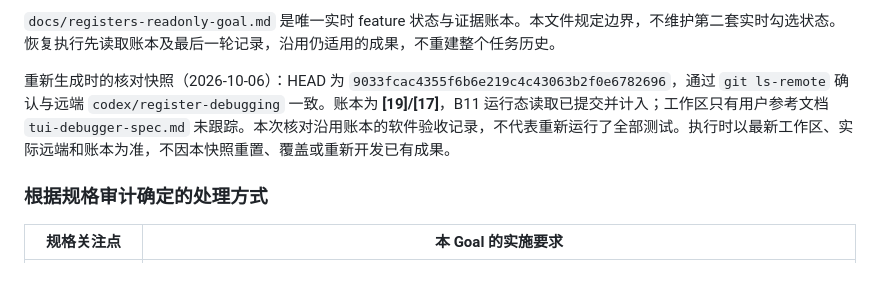
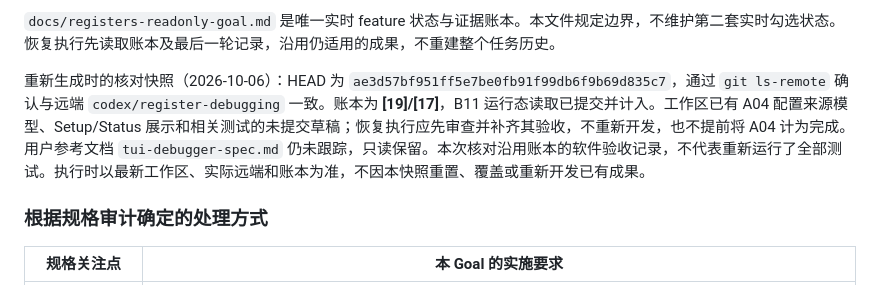
Before and after one commit to bei-li16/DebugTUI, a Markdown page: docs/registers-goal-objective.md, the part around the change. Rendered like a GitHub page.

Commit message:
Clarify register goal restart point and unfinished configuration draft

```diff
--- a/docs/registers-goal-objective.md
+++ b/docs/registers-goal-objective.md
@@ -42,7 +42,7 @@ G:\Data\GitFiles\DebugTUI\PUBLISHING.md
 
 `docs/registers-readonly-goal.md` 是唯一实时 feature 状态与证据账本。本文件规定边界，不维护第二套实时勾选状态。恢复执行先读取账本及最后一轮记录，沿用仍适用的成果，不重建整个任务历史。
 
-重新生成时的核对快照（2026-10-06）：HEAD 为 `9033fcac4355f6b6e219c4c43063b2f0e6782696`，通过 `git ls-remote` 确认与远端 `codex/register-debugging` 一致。账本为 **[19]/[17]**，B11 运行态读取已提交并计入；工作区只有用户参考文档 `tui-debugger-spec.md` 未跟踪。本次核对沿用账本的软件验收记录，不代表重新运行了全部测试。执行时以最新工作区、实际远端和账本为准，不因本快照重置、覆盖或重新开发已有成果。
+重新生成时的核对快照（2026-10-06）：HEAD 为 `ae3d57bf951ff5e7be0fb91f99db6f9b69d835c7`，通过 `git ls-remote` 确认与远端 `codex/register-debugging` 一致。账本为 **[19]/[17]**，B11 运行态读取已提交并计入。工作区已有 A04 配置来源模型、Setup/Status 展示和相关测试的未提交草稿；恢复执行应先审查并补齐其验收，不重新开发，也不提前将 A04 计为完成。用户参考文档 `tui-debugger-spec.md` 仍未跟踪，只读保留。本次核对沿用账本的软件验收记录，不代表重新运行了全部测试。执行时以最新工作区、实际远端和账本为准，不因本快照重置、覆盖或重新开发已有成果。
 
 ### 根据规格审计确定的处理方式
 
```
